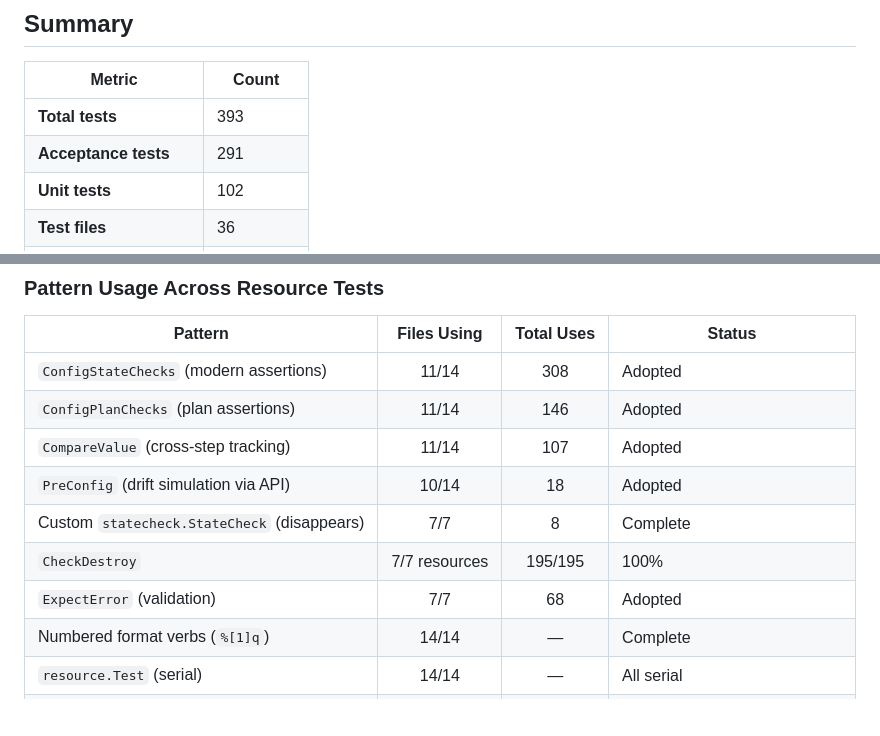
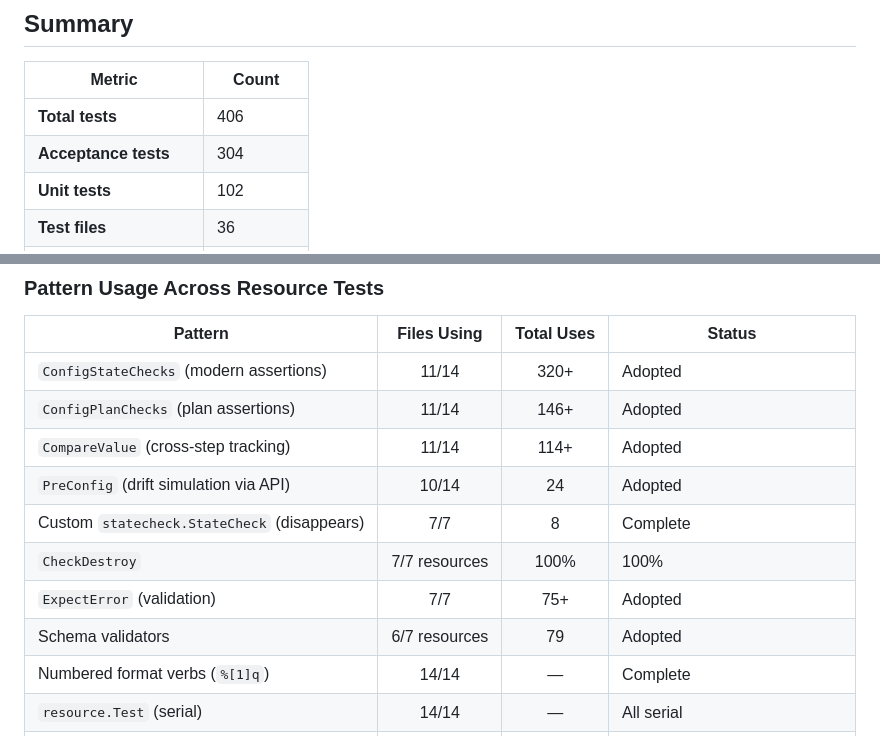
Before and after one commit to hashi-demo-lab/terraform-provider-bcm, a Markdown page: TEST_COVERAGE.md, 2 parts joined by grey strips. GitHub-like rendering; blank space fills up the shorter version.

Commit message:
docs: round 3 — update TEST_COVERAGE.md with final metrics
406 tests (304 acceptance + 102 unit)
79 schema validators, 75+ ExpectError tests, 24 PreConfig drift tests
114+ CompareValue uses, 146+ ConfigPlanChecks, 320+ ConfigStateChecks

```diff
--- a/TEST_COVERAGE.md
+++ b/TEST_COVERAGE.md
@@ -7,8 +7,8 @@ Terraform Provider BCM — test coverage analysis based on
 
 | Metric | Count |
 |--------|-------|
-| **Total tests** | 393 |
-| **Acceptance tests** | 291 |
+| **Total tests** | 406 |
+| **Acceptance tests** | 304 |
 | **Unit tests** | 102 |
 | **Test files** | 36 |
 | **Resources tested** | 7/7 (100%) |
@@ -63,13 +63,14 @@ best practices and the `provider-test-patterns` skill reference.
 
 | Pattern | Files Using | Total Uses | Status |
 |---------|:----------:|:----------:|--------|
-| `ConfigStateChecks` (modern assertions) | 11/14 | 308 | Adopted |
-| `ConfigPlanChecks` (plan assertions) | 11/14 | 146 | Adopted |
-| `CompareValue` (cross-step tracking) | 11/14 | 107 | Adopted |
-| `PreConfig` (drift simulation via API) | 10/14 | 18 | Adopted |
+| `ConfigStateChecks` (modern assertions) | 11/14 | 320+ | Adopted |
+| `ConfigPlanChecks` (plan assertions) | 11/14 | 146+ | Adopted |
+| `CompareValue` (cross-step tracking) | 11/14 | 114+ | Adopted |
+| `PreConfig` (drift simulation via API) | 10/14 | 24 | Adopted |
 | Custom `statecheck.StateCheck` (disappears) | 7/7 | 8 | Complete |
-| `CheckDestroy` | 7/7 resources | 195/195 | 100% |
-| `ExpectError` (validation) | 7/7 | 68 | Adopted |
+| `CheckDestroy` | 7/7 resources | 100% | 100% |
+| `ExpectError` (validation) | 7/7 | 75+ | Adopted |
+| Schema validators | 6/7 resources | 79 | Adopted |
 | Numbered format verbs (`%[1]q`) | 14/14 | — | Complete |
 | `resource.Test` (serial) | 14/14 | — | All serial |
 | `resource.ParallelTest` | 0/14 | 0 | Not used (shared BCM cluster) |
```
